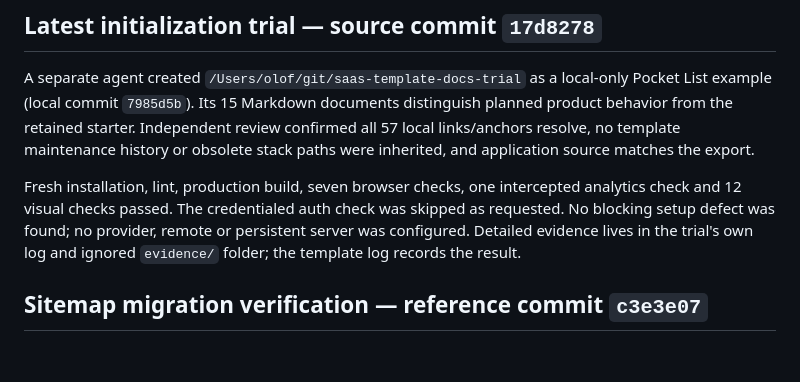
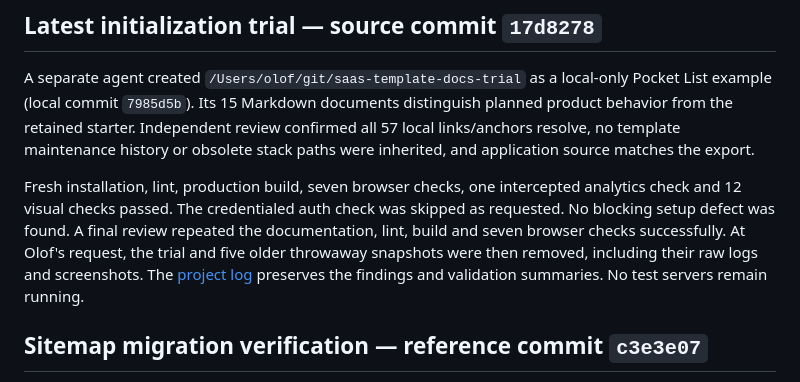
Before and after one commit to OlofHarrysson/saas-template, a Markdown page: docs/project-status.md, the part around the change. Rendered like a GitHub page; blank space fills up the shorter version.

```diff
--- a/docs/project-status.md
+++ b/docs/project-status.md
@@ -30,9 +30,11 @@ stack paths were inherited, and application source matches the export.
 
 Fresh installation, lint, production build, seven browser checks, one intercepted
 analytics check and 12 visual checks passed. The credentialed auth check was
-skipped as requested. No blocking setup defect was found; no provider, remote or
-persistent server was configured. Detailed evidence lives in the trial's own log
-and ignored `evidence/` folder; the template log records the result.
+skipped as requested. No blocking setup defect was found. A final review repeated
+the documentation, lint, build and seven browser checks successfully. At Olof's
+request, the trial and five older throwaway snapshots were then removed, including
+their raw logs and screenshots. The [project log](project-log.md) preserves the
+findings and validation summaries. No test servers remain running.
 
 ## Sitemap migration verification — reference commit `c3e3e07`
 
```
Also changed, not shown: docs/project-log.md (+19 -0 lines).
